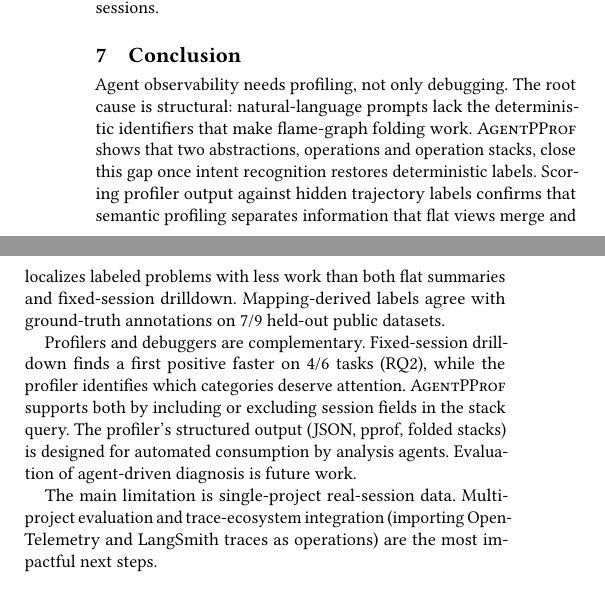
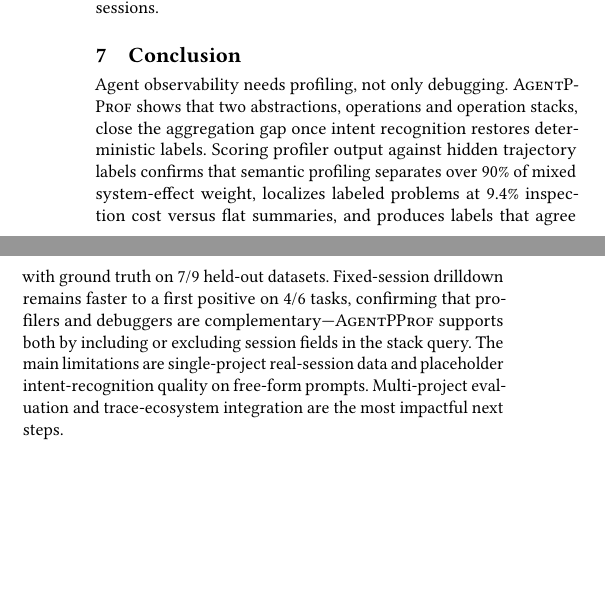
Before and after one commit to yunwei37/agentpprof-paper, a LaTeX paper (main.tex): two parts of the columns of page 6 of 7, joined at a grey line, cut so that both start at the same text, the shorter picture padded with empty space. Compiled offline with pdfLaTeX.

Commit message:
Revise conclusion in main.tex: Enhance clarity and conciseness in profiling discussion and limitations

```diff
--- a/main.tex
+++ b/main.tex
@@ -732,27 +732,21 @@ budget, or generate repeated system effects across sessions.
 %% ===================================================================
 \section{Conclusion}
 
-Agent observability needs profiling, not only debugging. The root cause
-is structural: natural-language prompts lack the deterministic
-identifiers that make flame-graph folding work. \toolname shows that two
-abstractions, operations and operation stacks, close this gap once
-intent recognition restores deterministic labels. Scoring profiler output against hidden trajectory labels confirms
-that semantic profiling separates information that flat views merge
-and localizes labeled problems with less work than both flat summaries
-and fixed-session drilldown. Mapping-derived labels agree with
-ground-truth annotations on 7/9 held-out public datasets.
 
-Profilers and debuggers are complementary. Fixed-session drilldown finds
-a first positive faster on 4/6 tasks (RQ2), while the profiler
-identifies which categories deserve attention. \toolname supports both
-by including or excluding session fields in the stack query. The
-profiler's structured output (JSON, pprof, folded stacks) is designed
-for automated consumption by analysis agents. Evaluation of
-agent-driven diagnosis is future work.
-
-The main limitation is single-project real-session data. Multi-project
-evaluation and trace-ecosystem integration (importing OpenTelemetry and
-LangSmith traces as operations) are the most impactful next steps.
+Agent observability needs profiling, not only debugging. \toolname
+shows that two abstractions, operations and operation stacks, close the
+aggregation gap once intent recognition restores deterministic labels.
+Scoring profiler output against hidden trajectory labels confirms that
+semantic profiling separates over 90\% of mixed system-effect weight,
+localizes labeled problems at 9.4\% inspection cost versus flat
+summaries, and produces labels that agree with ground truth on 7/9
+held-out datasets. Fixed-session drilldown remains faster to a first
+positive on 4/6 tasks, confirming that profilers and debuggers are
+complementary---\toolname supports both by including or excluding
+session fields in the stack query. The main limitations are
+single-project real-session data and placeholder intent-recognition
+quality on free-form prompts. Multi-project evaluation and
+trace-ecosystem integration are the most impactful next steps.
 
 \bibliographystyle{ACM-Reference-Format}
 \bibliography{references}
```
